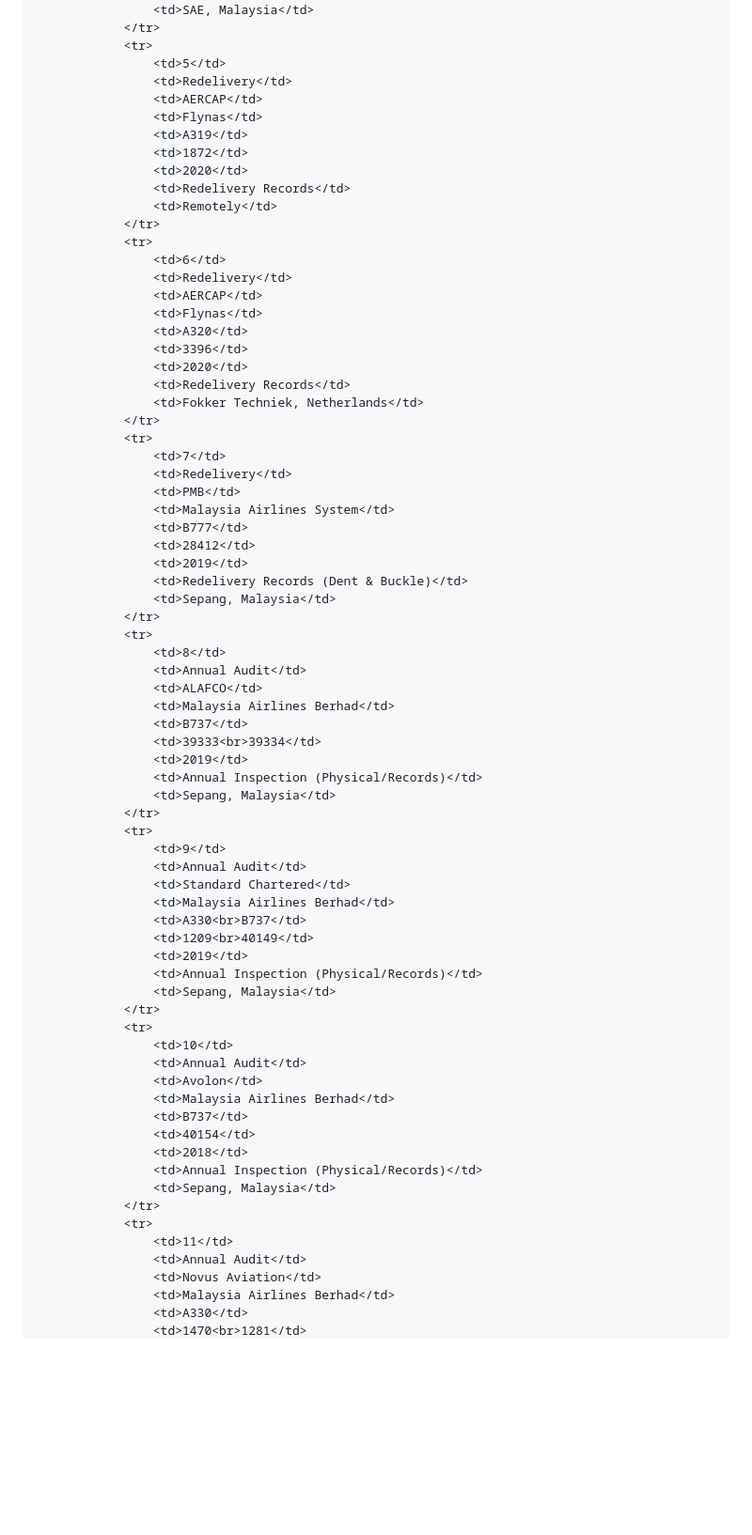
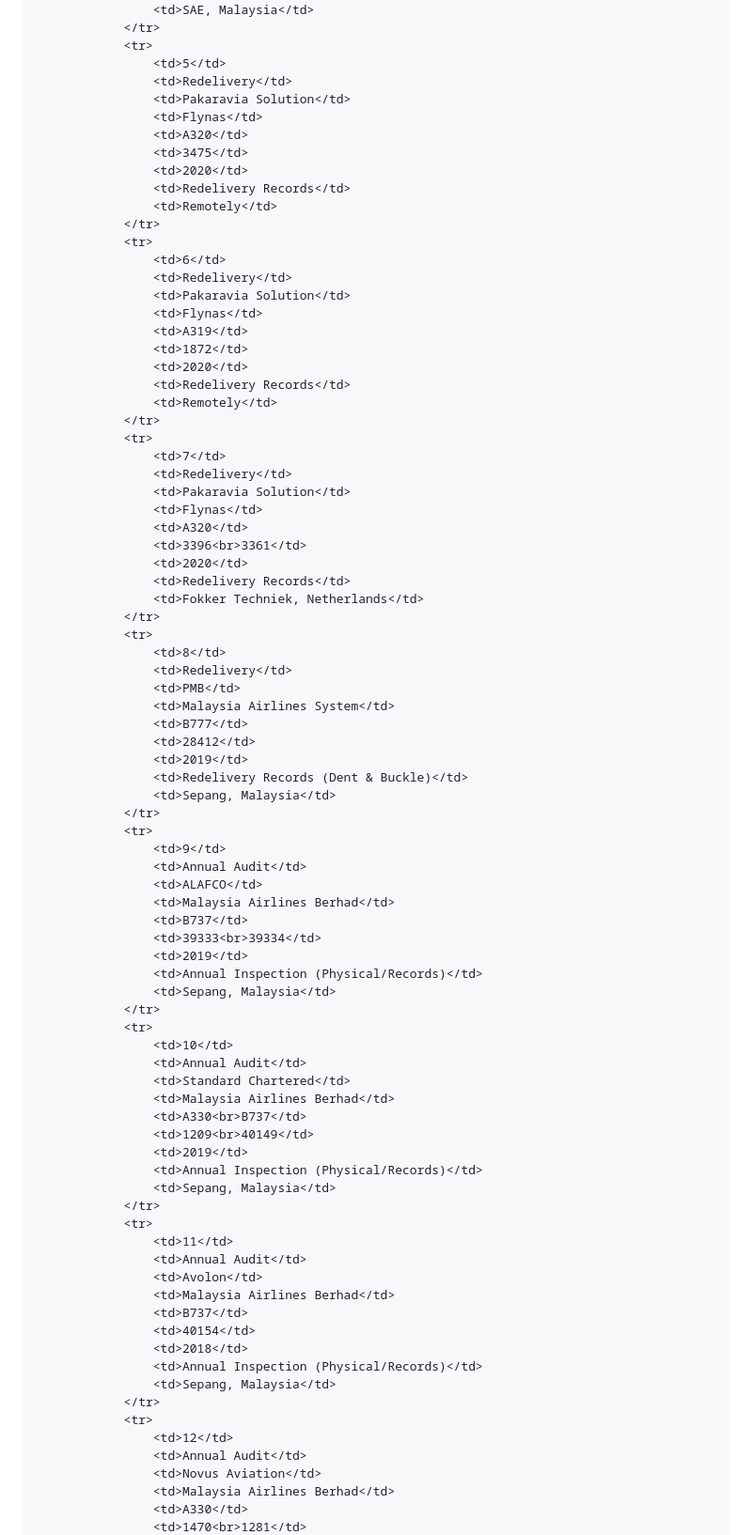
Before and after one commit to zuhaidihilmi/zuhaidihilmi, a Markdown page: README.md, the part around one of its changes. Shown at 94% size. GitHub-like rendering; blank space fills up the shorter version.

```diff
--- a/README.md
+++ b/README.md
@@ -171,7 +171,18 @@
                 <tr>
                     <td>5</td>
                     <td>Redelivery</td>
-                    <td>AERCAP</td>
+                    <td>Pakaravia Solution</td>
+                    <td>Flynas</td>
+                    <td>A320</td>
+                    <td>3475</td>
+                    <td>2020</td>
+                    <td>Redelivery Records</td>
+                    <td>Remotely</td>
+                </tr>
+                <tr>
+                    <td>6</td>
+                    <td>Redelivery</td>
+                    <td>Pakaravia Solution</td>
                     <td>Flynas</td>
                     <td>A319</td>
                     <td>1872</td>
@@ -180,18 +191,18 @@
                     <td>Remotely</td>
                 </tr>
                 <tr>
-                    <td>6</td>
+                    <td>7</td>
                     <td>Redelivery</td>
-                    <td>AERCAP</td>
+                    <td>Pakaravia Solution</td>
                     <td>Flynas</td>
                     <td>A320</td>
-                    <td>3396</td>
+                    <td>3396<br>3361</td>
                     <td>2020</td>
                     <td>Redelivery Records</td>
                     <td>Fokker Techniek, Netherlands</td>
                 </tr>
                 <tr>
-                    <td>7</td>
+                    <td>8</td>
                     <td>Redelivery</td>
                     <td>PMB</td>
                     <td>Malaysia Airlines System</td>
@@ -202,7 +213,7 @@
                     <td>Sepang, Malaysia</td>
                 </tr>
                 <tr>
-                    <td>8</td>
+                    <td>9</td>
                     <td>Annual Audit</td>
                     <td>ALAFCO</td>
                     <td>Malaysia Airlines Berhad</td>
@@ -213,7 +224,7 @@
                     <td>Sepang, Malaysia</td>
                 </tr>
                 <tr>
-                    <td>9</td>
+                    <td>10</td>
                     <td>Annual Audit</td>
                     <td>Standard Chartered</td>
                     <td>Malaysia Airlines Berhad</td>
@@ -224,7 +235,7 @@
                     <td>Sepang, Malaysia</td>
                 </tr>
                 <tr>
-                    <td>10</td>
+                    <td>11</td>
                     <td>Annual Audit</td>
                     <td>Avolon</td>
                     <td>Malaysia Airlines Berhad</td>
@@ -235,7 +246,7 @@
                     <td>Sepang, Malaysia</td>
                 </tr>
                 <tr>
-                    <td>11</td>
+                    <td>12</td>
                     <td>Annual Audit</td>
                     <td>Novus Aviation</td>
                     <td>Malaysia Airlines Berhad</td>
```
Also changed, not shown: other parts of README.md (+5 -4 lines).
